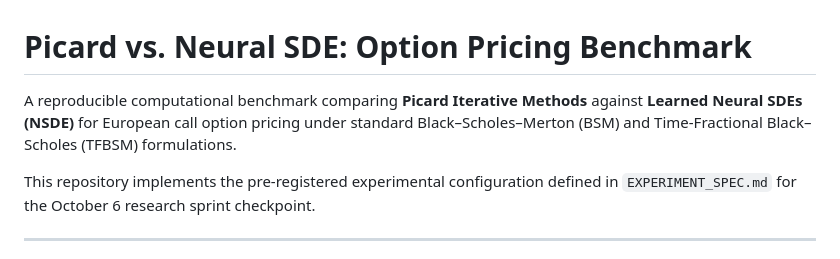
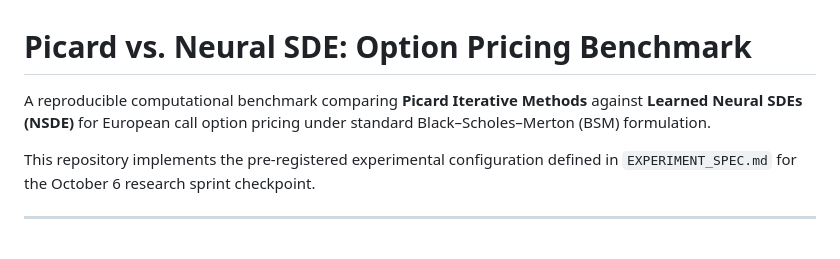
Before and after one commit to kaustubh8salunkhe/Picard-Black-Scholes, a Markdown page: README.md, the part around the change. Drawn GitHub-style.

```diff
--- a/README.md
+++ b/README.md
@@ -1,6 +1,6 @@
 # Picard vs. Neural SDE: Option Pricing Benchmark
 
-A reproducible computational benchmark comparing **Picard Iterative Methods** against **Learned Neural SDEs (NSDE)** for European call option pricing under standard Black–Scholes–Merton (BSM) and Time-Fractional Black–Scholes (TFBSM) formulations.
+A reproducible computational benchmark comparing **Picard Iterative Methods** against **Learned Neural SDEs (NSDE)** for European call option pricing under standard Black–Scholes–Merton (BSM) formulation.
 
 This repository implements the pre-registered experimental configuration defined in `EXPERIMENT_SPEC.md` for the October 6 research sprint checkpoint.
 
```
